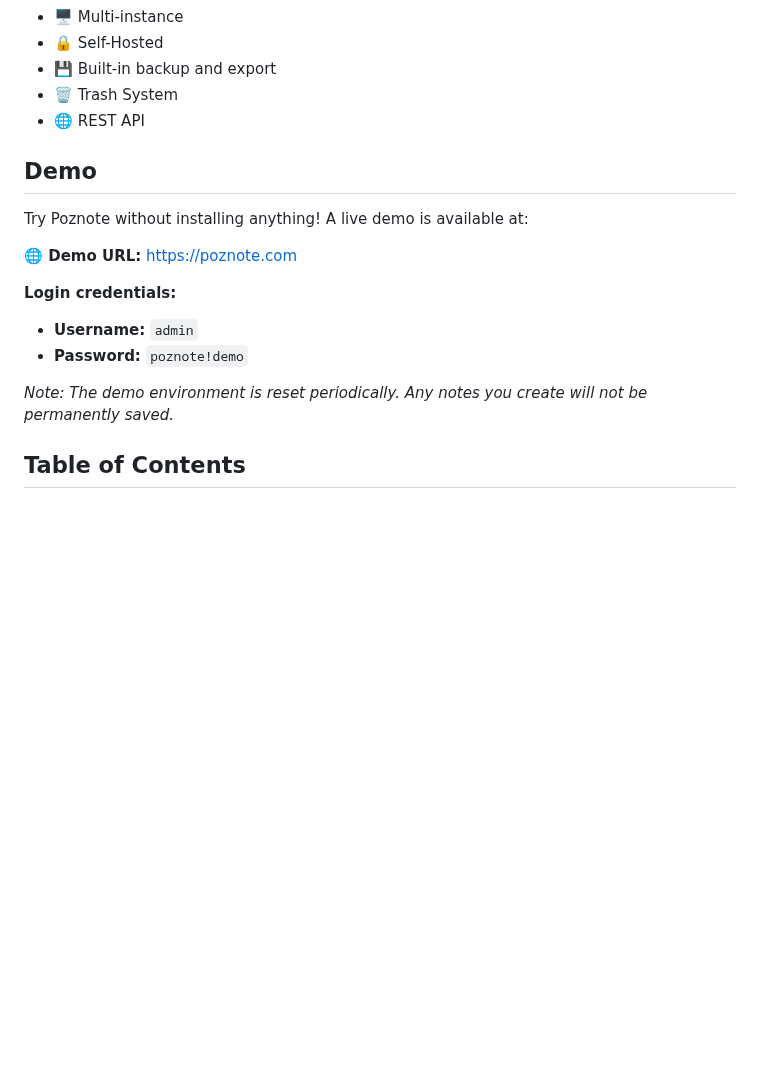
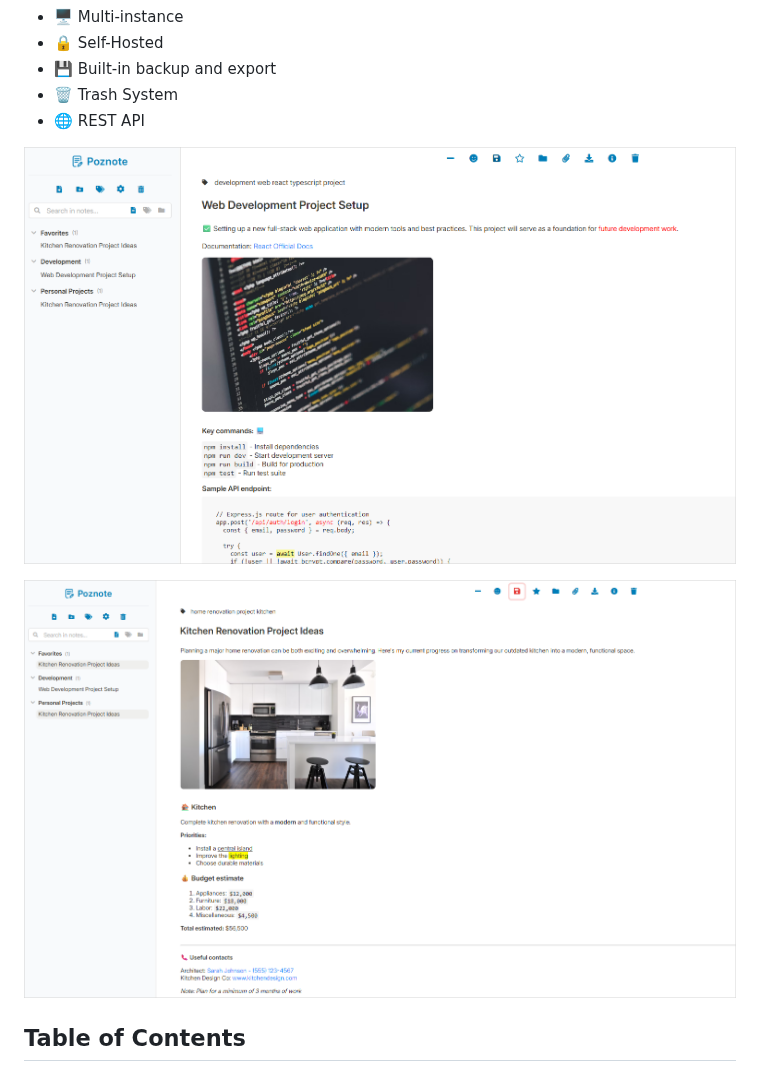
Before and after one commit to timothepoznanski/poznote, a Markdown page: README.md, the part around the change. Rendered like a GitHub page; pictures changed too: image-1.png (added), image.png (added); blank space fills up the shorter version.

Commit message:
Implement code changes to enhance functionality and improve performance

```diff
--- a/README.md
+++ b/README.md
@@ -20,17 +20,9 @@ A powerful note-taking tool with full control over your data.
 - 🗑️ Trash System
 - 🌐 REST API
 
-## Demo
+![alt text](image.png)
 
-Try Poznote without installing anything! A live demo is available at:
-
-**🌐 Demo URL:** [https://poznote.com](https://poznote.com)
-
-**Login credentials:**
-- **Username:** `admin`
-- **Password:** `poznote!demo`
-
-*Note: The demo environment is reset periodically. Any notes you create will not be permanently saved.*
+![alt text](image-1.png)
 
 ## Table of Contents
 
```
